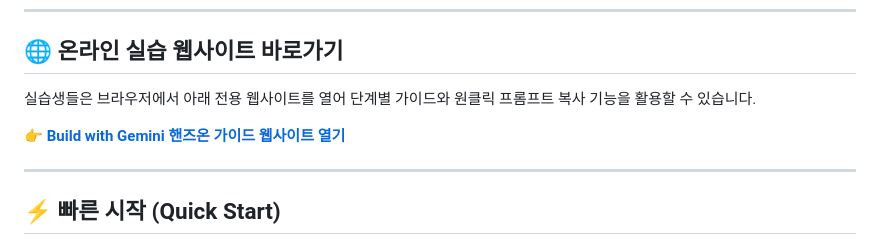
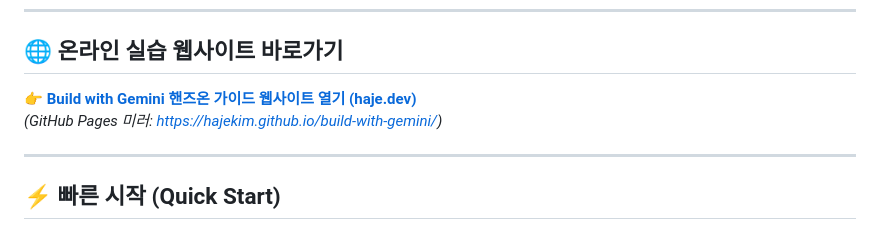
Before and after one commit to hajekim/build-with-gemini, a Markdown page: README.md, the part around the change. GitHub-like rendering.

Commit message:
docs(readme): add haje.dev live website url

```diff
--- a/README.md
+++ b/README.md
@@ -8,9 +8,8 @@
 
 ## 🌐 온라인 실습 웹사이트 바로가기
 
-실습생들은 브라우저에서 아래 전용 웹사이트를 열어 단계별 가이드와 원클릭 프롬프트 복사 기능을 활용할 수 있습니다.
-
-👉 **[Build with Gemini 핸즈온 가이드 웹사이트 열기](https://hajekim.github.io/build-with-gemini/)**
+👉 **[Build with Gemini 핸즈온 가이드 웹사이트 열기 (haje.dev)](https://haje.dev/build-with-gemini/)**
+*(GitHub Pages 미러: [https://hajekim.github.io/build-with-gemini/](https://hajekim.github.io/build-with-gemini/))*
 
 ---
 
```
